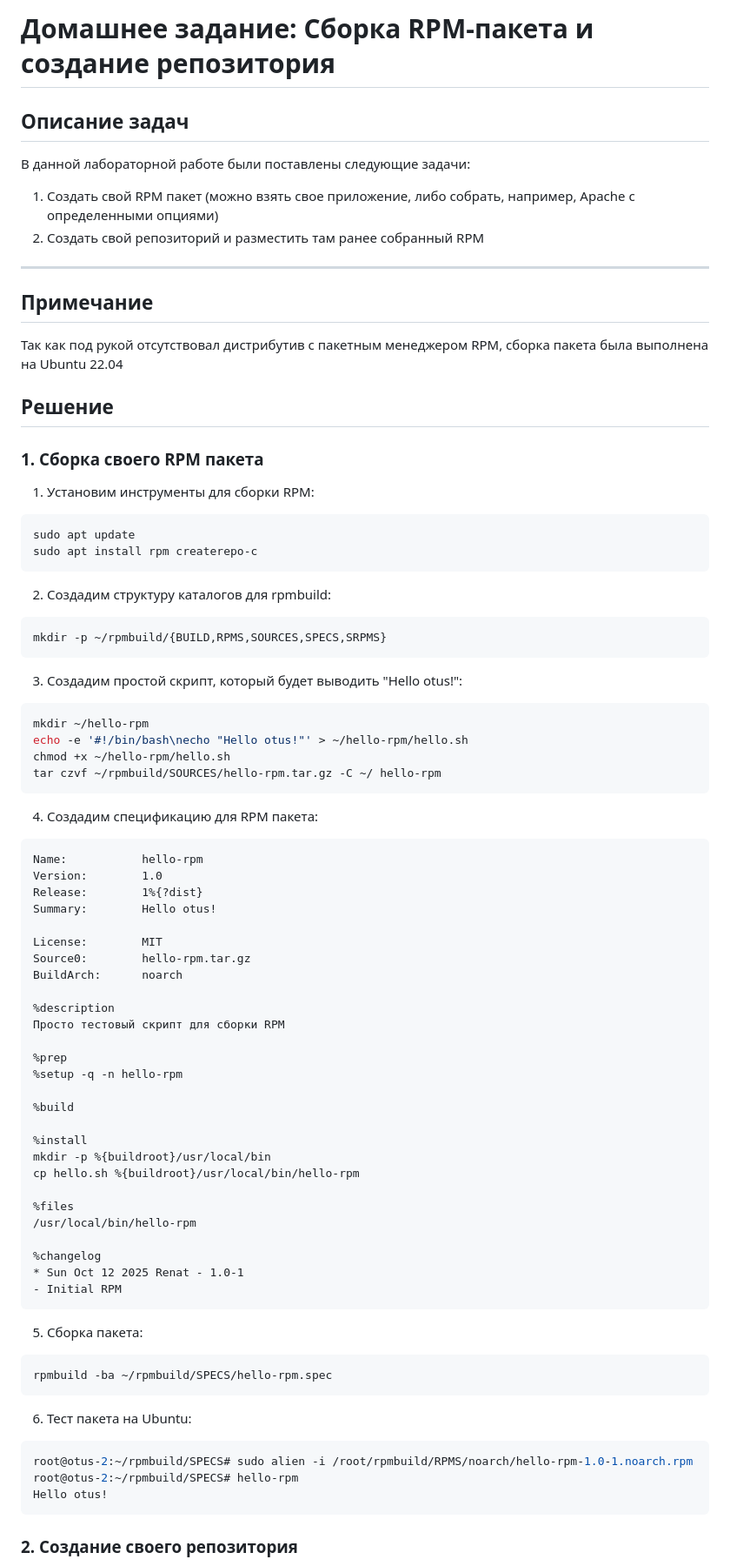
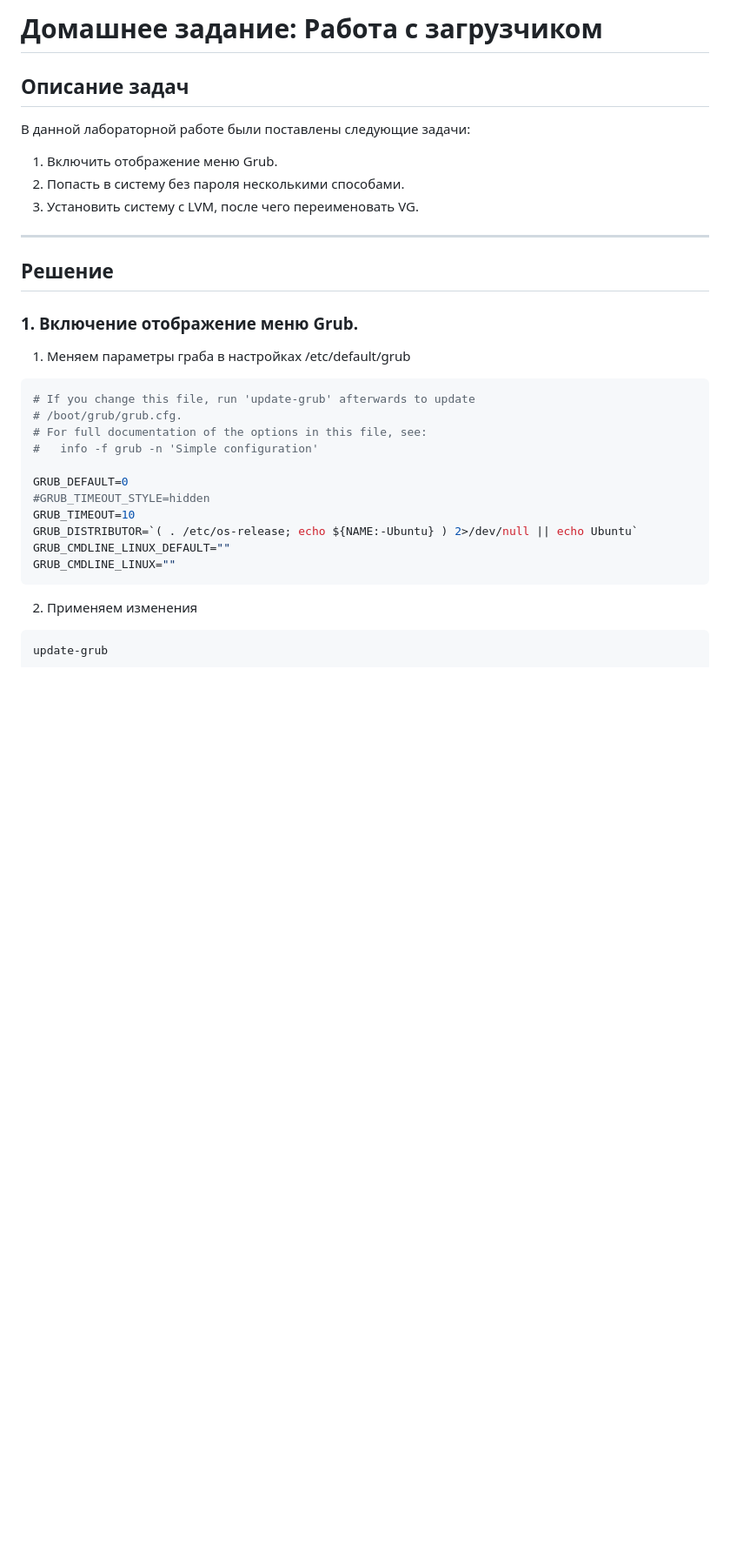
Before and after one commit to Exxellent/OTUS, a Markdown page: README.md, the part around the change printed below. Shown: that part at 87% size. Rendered like a GitHub page; blank space fills up the shorter version.

````diff
--- a/README.md
+++ b/README.md
@@ -1,88 +1,41 @@
-# Домашнее задание: Сборка RPM-пакета и создание репозитория
+# Домашнее задание: Работа с загрузчиком
 
 ## Описание задач
 
 В данной лабораторной работе были поставлены следующие задачи:
 
-1. Создать свой RPM пакет (можно взять свое приложение, либо собрать, например, Apache с определенными опциями)
-2. Создать свой репозиторий и разместить там ранее собранный RPM
+1. Включить отображение меню Grub.
+2. Попасть в систему без пароля несколькими способами.
+3. Установить систему с LVM, после чего переименовать VG.
 
 ---
 
-## Примечание
-
-Так как под рукой отсутствовал дистрибутив с пакетным менеджером RPM, сборка пакета была выполнена на Ubuntu 22.04
 
 
 ## Решение
 
-### 1. Сборка своего RPM пакета
+### 1. Включение отображение меню Grub.
 
-1. Установим инструменты для сборки RPM:
+1. Меняем параметры граба в настройках /etc/default/grub
 
 ```bash
-sudo apt update
-sudo apt install rpm createrepo-c
+# If you change this file, run 'update-grub' afterwards to update
+# /boot/grub/grub.cfg.
+# For full documentation of the options in this file, see:
+#   info -f grub -n 'Simple configuration'
+
+GRUB_DEFAULT=0
+#GRUB_TIMEOUT_STYLE=hidden
+GRUB_TIMEOUT=10
+GRUB_DISTRIBUTOR=`( . /etc/os-release; echo ${NAME:-Ubuntu} ) 2>/dev/null || echo Ubuntu`
+GRUB_CMDLINE_LINUX_DEFAULT=""
+GRUB_CMDLINE_LINUX=""
 ```
 
-2. Создадим структуру каталогов для rpmbuild:
+2. Применяем изменения
 ```bash
-mkdir -p ~/rpmbuild/{BUILD,RPMS,SOURCES,SPECS,SRPMS}
-```
-
-3. Создадим простой скрипт, который будет выводить "Hello otus!":
-```bash
-mkdir ~/hello-rpm
-echo -e '#!/bin/bash\necho "Hello otus!"' > ~/hello-rpm/hello.sh
-chmod +x ~/hello-rpm/hello.sh
-tar czvf ~/rpmbuild/SOURCES/hello-rpm.tar.gz -C ~/ hello-rpm
-```
-
-4. Создадим спецификацию для RPM пакета:
-
-```spec
-Name:           hello-rpm
-Version:        1.0
-Release:        1%{?dist}
-Summary:        Hello otus!
-
-License:        MIT
-Source0:        hello-rpm.tar.gz
-BuildArch:      noarch
-
-%description
-Просто тестовый скрипт для сборки RPM
-
-%prep
-%setup -q -n hello-rpm
-
-%build
-
-%install
-mkdir -p %{buildroot}/usr/local/bin
-cp hello.sh %{buildroot}/usr/local/bin/hello-rpm
-
-%files
-/usr/local/bin/hello-rpm
-
-%changelog
-* Sun Oct 12 2025 Renat - 1.0-1
-- Initial RPM
-```
-
-5. Сборка пакета:
-
-```bash
-rpmbuild -ba ~/rpmbuild/SPECS/hello-rpm.spec
-```
-
-6. Тест пакета на Ubuntu:
-```bash
-root@otus-2:~/rpmbuild/SPECS# sudo alien -i /root/rpmbuild/RPMS/noarch/hello-rpm-1.0-1.noarch.rpm
-root@otus-2:~/rpmbuild/SPECS# hello-rpm
-Hello otus!
+update-grub
 ```
 
 
-### 2. Создание своего репозитория
 
````
Also changed, not shown: other parts of README.md (+32 -25 lines), img/image.png, img/image2.png (added), img/image3.png (added), img/image4.png (added), img/image5.png (added).
